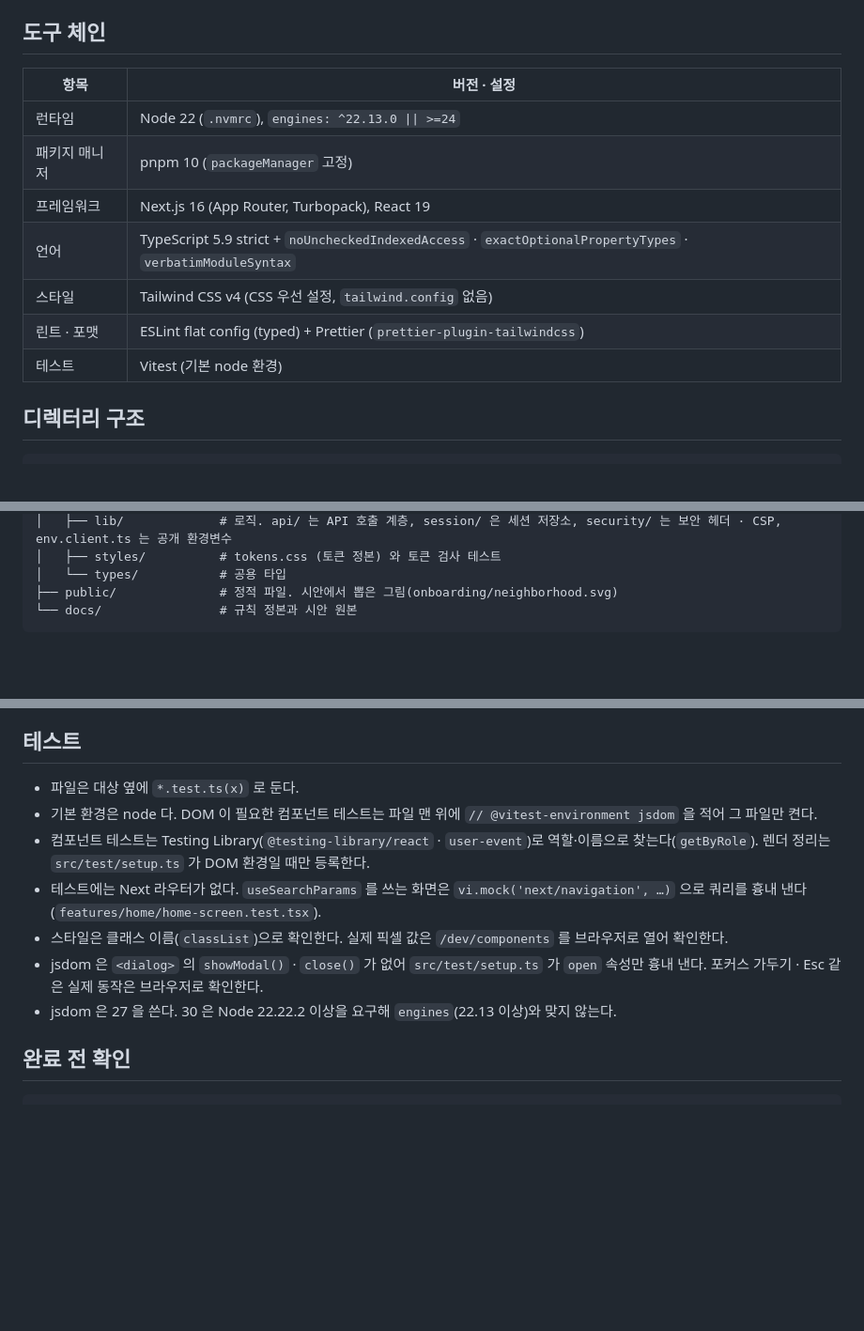
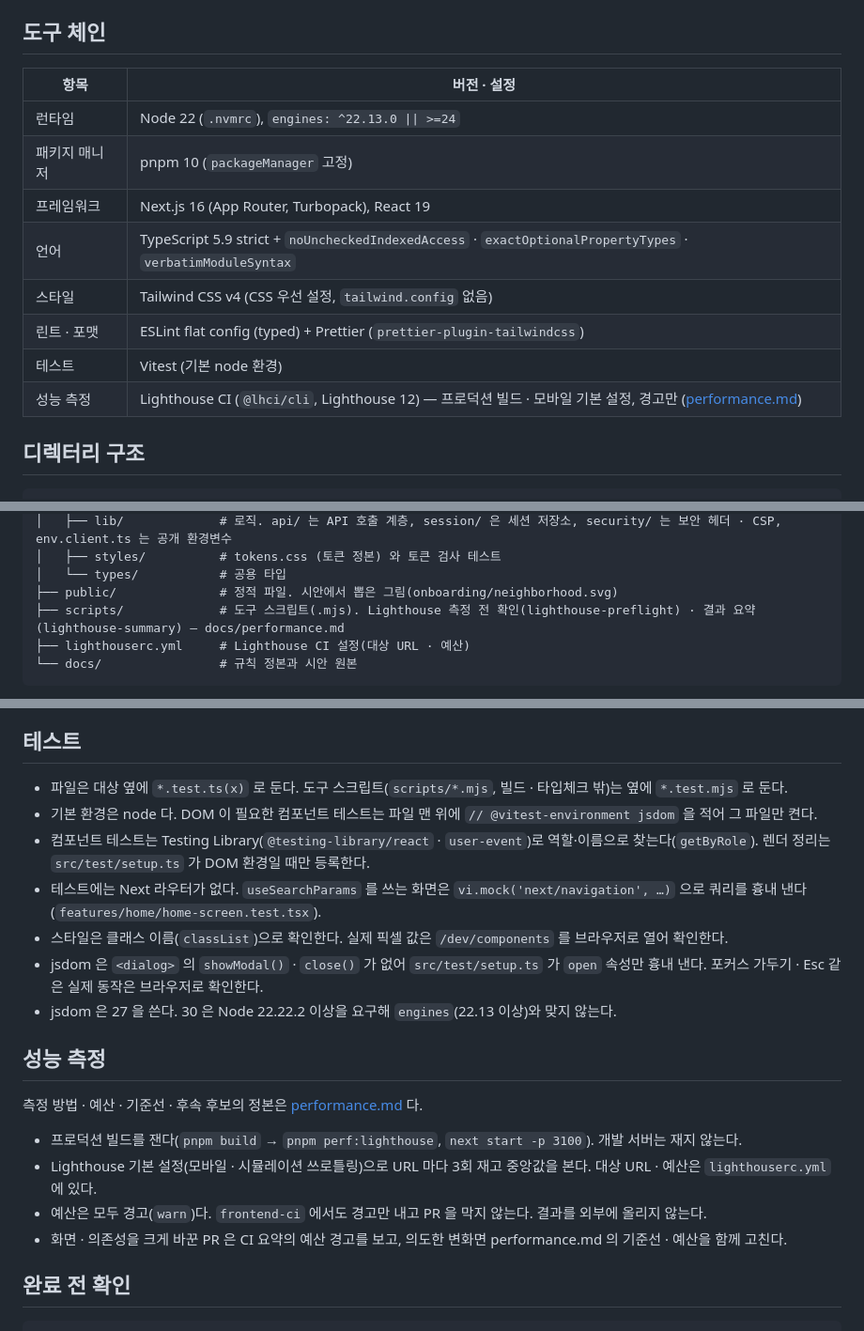
Before and after one commit to 8llow8llowMe/sneezecast, a Markdown page: frontend/docs/conventions.md, 3 parts joined by grey strips. Shown at 94% size. Rendered like a GitHub page; blank space fills up the shorter version.

Commit message:
[DOCS] docs: Lighthouse 측정 방법 · 예산 · 기준선과 #176 전후 비교 · 후속 후보를 적는다 (#177)
Co-Authored-By: Claude Opus 5.5 <noreply@anthropic.com>

````diff
--- a/frontend/docs/conventions.md
+++ b/frontend/docs/conventions.md
@@ -4,15 +4,16 @@
 
 ## 도구 체인
 
-| 항목          | 버전 · 설정                                                                                                |
-| ------------- | ---------------------------------------------------------------------------------------------------------- |
-| 런타임        | Node 22 (`.nvmrc`), `engines: ^22.13.0 \|\| >=24`                                                          |
-| 패키지 매니저 | pnpm 10 (`packageManager` 고정)                                                                            |
-| 프레임워크    | Next.js 16 (App Router, Turbopack), React 19                                                               |
-| 언어          | TypeScript 5.9 strict + `noUncheckedIndexedAccess` · `exactOptionalPropertyTypes` · `verbatimModuleSyntax` |
-| 스타일        | Tailwind CSS v4 (CSS 우선 설정, `tailwind.config` 없음)                                                    |
-| 린트 · 포맷   | ESLint flat config (typed) + Prettier (`prettier-plugin-tailwindcss`)                                      |
-| 테스트        | Vitest (기본 node 환경)                                                                                    |
+| 항목          | 버전 · 설정                                                                                                              |
+| ------------- | ------------------------------------------------------------------------------------------------------------------------ |
+| 런타임        | Node 22 (`.nvmrc`), `engines: ^22.13.0 \|\| >=24`                                                                        |
+| 패키지 매니저 | pnpm 10 (`packageManager` 고정)                                                                                          |
+| 프레임워크    | Next.js 16 (App Router, Turbopack), React 19                                                                             |
+| 언어          | TypeScript 5.9 strict + `noUncheckedIndexedAccess` · `exactOptionalPropertyTypes` · `verbatimModuleSyntax`               |
+| 스타일        | Tailwind CSS v4 (CSS 우선 설정, `tailwind.config` 없음)                                                                  |
+| 린트 · 포맷   | ESLint flat config (typed) + Prettier (`prettier-plugin-tailwindcss`)                                                    |
+| 테스트        | Vitest (기본 node 환경)                                                                                                  |
+| 성능 측정     | Lighthouse CI (`@lhci/cli`, Lighthouse 12) — 프로덕션 빌드 · 모바일 기본 설정, 경고만 ([performance.md](performance.md)) |
 
 ## 디렉터리 구조
 
@@ -31,6 +32,8 @@ frontend/
 │   ├── styles/          # tokens.css (토큰 정본) 와 토큰 검사 테스트
 │   └── types/           # 공용 타입
 ├── public/              # 정적 파일. 시안에서 뽑은 그림(onboarding/neighborhood.svg)
+├── scripts/             # 도구 스크립트(.mjs). Lighthouse 측정 전 확인(lighthouse-preflight) · 결과 요약(lighthouse-summary) — docs/performance.md
+├── lighthouserc.yml     # Lighthouse CI 설정(대상 URL · 예산)
 └── docs/                # 규칙 정본과 시안 원본
 ```
 
@@ -303,13 +306,22 @@ frontend/
 
 ## 테스트
 
-- 파일은 대상 옆에 `*.test.ts(x)` 로 둔다.
+- 파일은 대상 옆에 `*.test.ts(x)` 로 둔다. 도구 스크립트(`scripts/*.mjs`, 빌드 · 타입체크 밖)는 옆에 `*.test.mjs` 로 둔다.
 - 기본 환경은 node 다. DOM 이 필요한 컴포넌트 테스트는 파일 맨 위에 `// @vitest-environment jsdom` 을 적어 그 파일만 켠다.
 - 컴포넌트 테스트는 Testing Library(`@testing-library/react` · `user-event`)로 역할·이름으로 찾는다(`getByRole`). 렌더 정리는 `src/test/setup.ts` 가 DOM 환경일 때만 등록한다.
 - 테스트에는 Next 라우터가 없다. `useSearchParams` 를 쓰는 화면은 `vi.mock('next/navigation', …)` 으로 쿼리를 흉내 낸다 (`features/home/home-screen.test.tsx`).
 - 스타일은 클래스 이름(`classList`)으로 확인한다. 실제 픽셀 값은 `/dev/components` 를 브라우저로 열어 확인한다.
 - jsdom 은 `<dialog>` 의 `showModal()` · `close()` 가 없어 `src/test/setup.ts` 가 `open` 속성만 흉내 낸다. 포커스 가두기 · Esc 같은 실제 동작은 브라우저로 확인한다.
 - jsdom 은 27 을 쓴다. 30 은 Node 22.22.2 이상을 요구해 `engines`(22.13 이상)와 맞지 않는다.
+
+## 성능 측정
+
+측정 방법 · 예산 · 기준선 · 후속 후보의 정본은 [performance.md](performance.md) 다.
+
+- 프로덕션 빌드를 잰다(`pnpm build` → `pnpm perf:lighthouse`, `next start -p 3100`). 개발 서버는 재지 않는다.
+- Lighthouse 기본 설정(모바일 · 시뮬레이션 쓰로틀링)으로 URL 마다 3회 재고 중앙값을 본다. 대상 URL · 예산은 `lighthouserc.yml` 에 있다.
+- 예산은 모두 경고(`warn`)다. `frontend-ci` 에서도 경고만 내고 PR 을 막지 않는다. 결과를 외부에 올리지 않는다.
+- 화면 · 의존성을 크게 바꾼 PR 은 CI 요약의 예산 경고를 보고, 의도한 변화면 performance.md 의 기준선 · 예산을 함께 고친다.
 
 ## 완료 전 확인
 
````
Also changed, not shown: frontend/docs/performance.md (added, +152 -0 lines), 1 other file.
